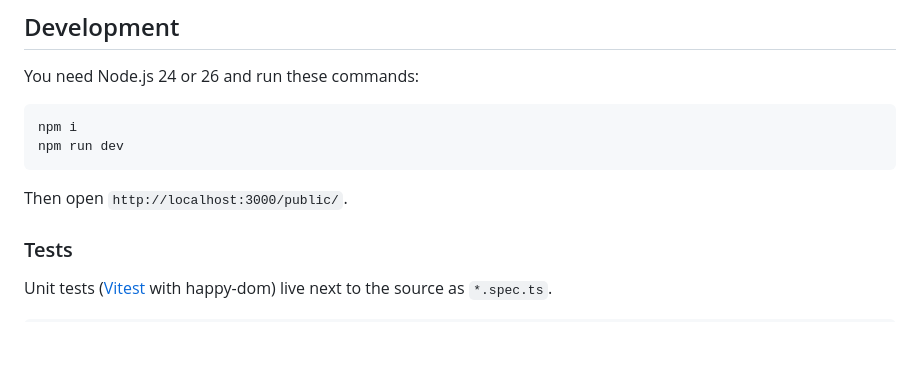
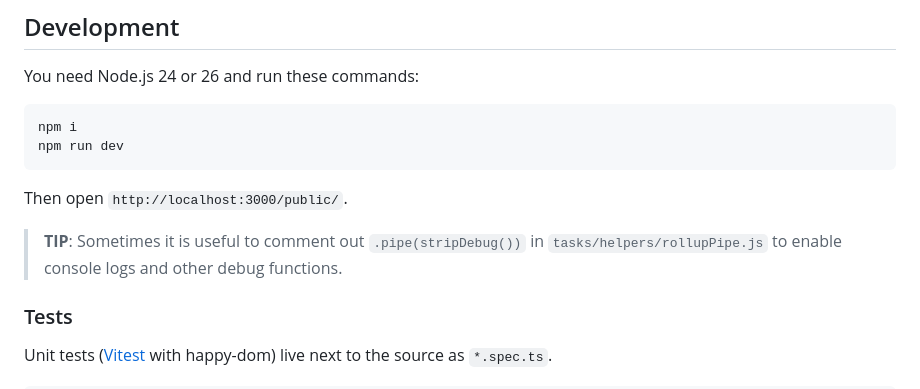
Before and after one commit to danielsitek/dgp-cookie-consent, a Markdown page: README.md, the part around the change. Rendered like a GitHub page; blank space fills up the shorter version.

Commit message:
keep the stripDebug tip for local debugging

```diff
--- a/README.md
+++ b/README.md
@@ -605,6 +605,8 @@ npm run dev
 
 Then open `http://localhost:3000/public/`.
 
+> **TIP**: Sometimes it is useful to comment out `.pipe(stripDebug())` in `tasks/helpers/rollupPipe.js` to enable console logs and other debug functions.
+
 ### Tests
 
 Unit tests ([Vitest](https://vitest.dev/) with happy-dom) live next to the source as `*.spec.ts`.
```
